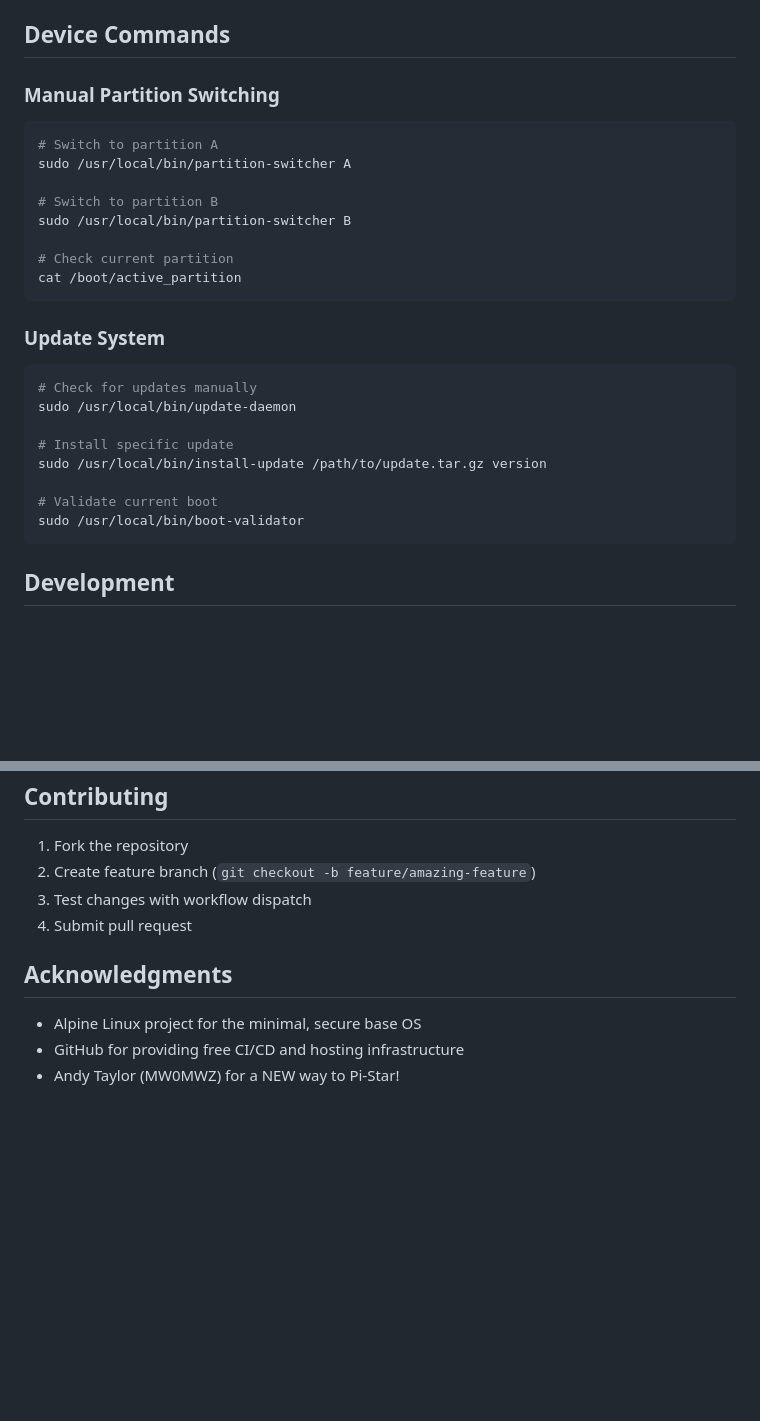
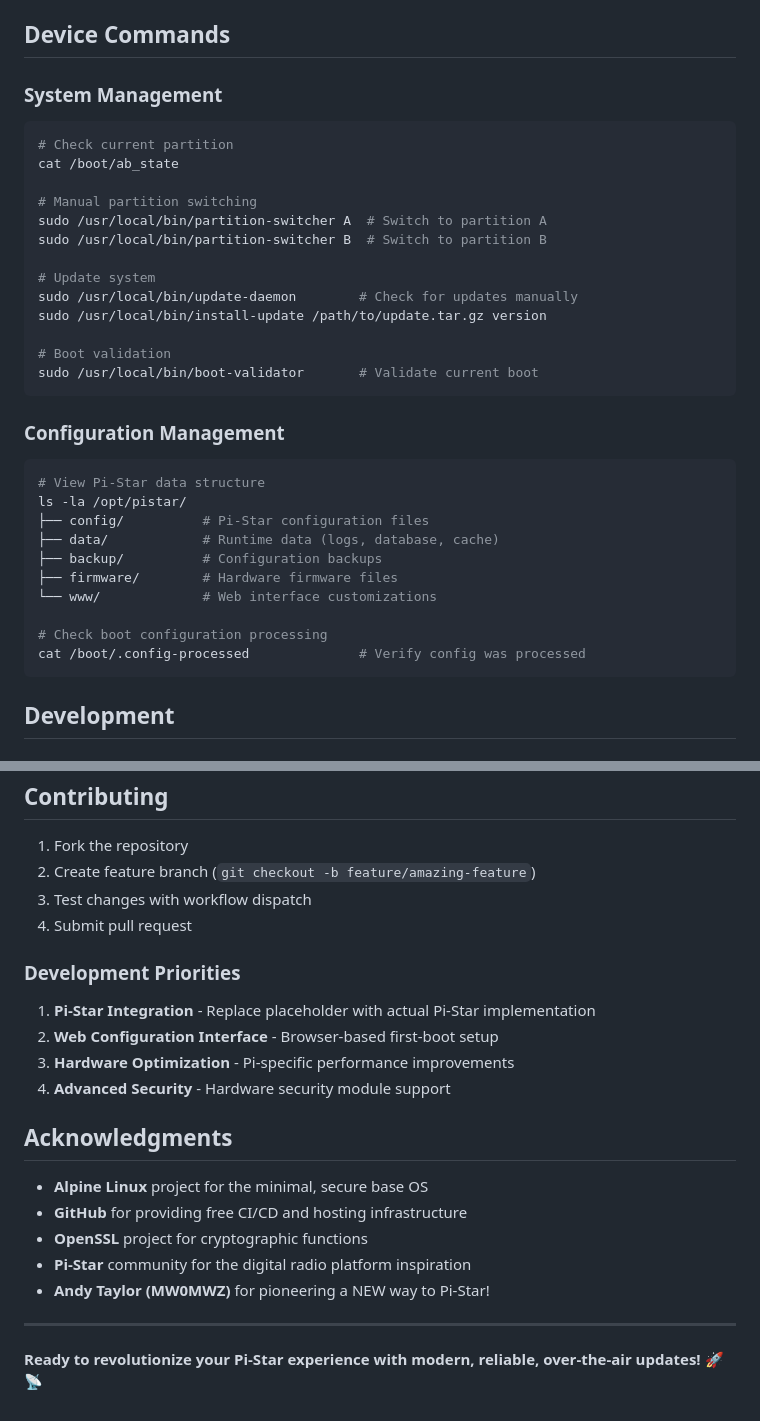
Before and after one commit to MW0MWZ/Pi-Star_Alpine_Rolling, a Markdown page: README.md, 2 parts joined by grey strips. Rendered like a GitHub page; blank space fills up the shorter version.

````diff
--- a/README.md
+++ b/README.md
@@ -81,28 +136,35 @@ Currently uses placeholder installation. To integrate actual Pi-Star:
 
 ## Device Commands
 
-### Manual Partition Switching
+### System Management
 ```bash
-# Switch to partition A
-sudo /usr/local/bin/partition-switcher A
+# Check current partition
+cat /boot/ab_state
 
-# Switch to partition B
-sudo /usr/local/bin/partition-switcher B
+# Manual partition switching
+sudo /usr/local/bin/partition-switcher A  # Switch to partition A
+sudo /usr/local/bin/partition-switcher B  # Switch to partition B
 
-# Check current partition
-cat /boot/active_partition
+# Update system
+sudo /usr/local/bin/update-daemon        # Check for updates manually
+sudo /usr/local/bin/install-update /path/to/update.tar.gz version
+
+# Boot validation
+sudo /usr/local/bin/boot-validator       # Validate current boot
 ```
 
-### Update System
+### Configuration Management
 ```bash
-# Check for updates manually
-sudo /usr/local/bin/update-daemon
+# View Pi-Star data structure
+ls -la /opt/pistar/
+├── config/          # Pi-Star configuration files
+├── data/            # Runtime data (logs, database, cache)
+├── backup/          # Configuration backups
+├── firmware/        # Hardware firmware files
+└── www/             # Web interface customizations
 
-# Install specific update
-sudo /usr/local/bin/install-update /path/to/update.tar.gz version
-
-# Validate current boot
-sudo /usr/local/bin/boot-validator
+# Check boot configuration processing
+cat /boot/.config-processed              # Verify config was processed
 ```
 
 ## Development
@@ -152,8 +255,20 @@ This project is open source. See LICENSE file for details.
 3. Test changes with workflow dispatch
 4. Submit pull request
 
+### Development Priorities
+1. **Pi-Star Integration** - Replace placeholder with actual Pi-Star implementation
+2. **Web Configuration Interface** - Browser-based first-boot setup
+3. **Hardware Optimization** - Pi-specific performance improvements
+4. **Advanced Security** - Hardware security module support
+
 ## Acknowledgments
 
-- Alpine Linux project for the minimal, secure base OS
-- GitHub for providing free CI/CD and hosting infrastructure
-- Andy Taylor (MW0MWZ) for a NEW way to Pi-Star!
+- **Alpine Linux** project for the minimal, secure base OS
+- **GitHub** for providing free CI/CD and hosting infrastructure
+- **OpenSSL** project for cryptographic functions
+- **Pi-Star** community for the digital radio platform inspiration
+- **Andy Taylor (MW0MWZ)** for pioneering a NEW way to Pi-Star!
+
+---
+
+**Ready to revolutionize your Pi-Star experience with modern, reliable, over-the-air updates!** 🚀📡
````
Also changed, not shown: other parts of README.md (+110 -14 lines).
